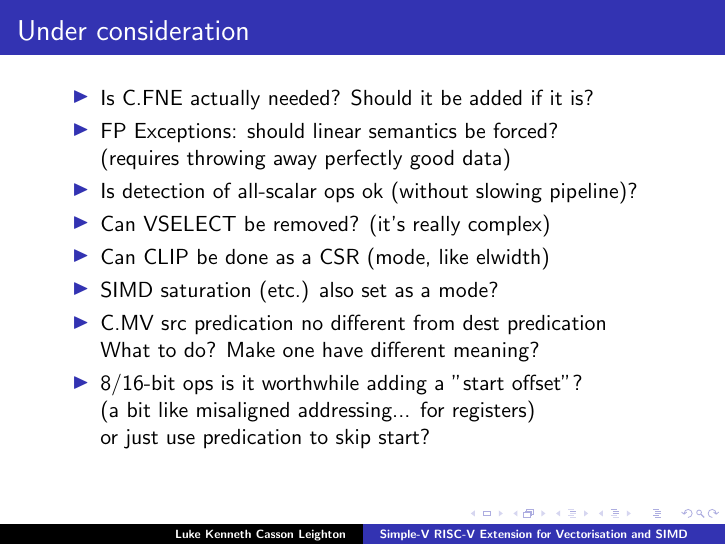
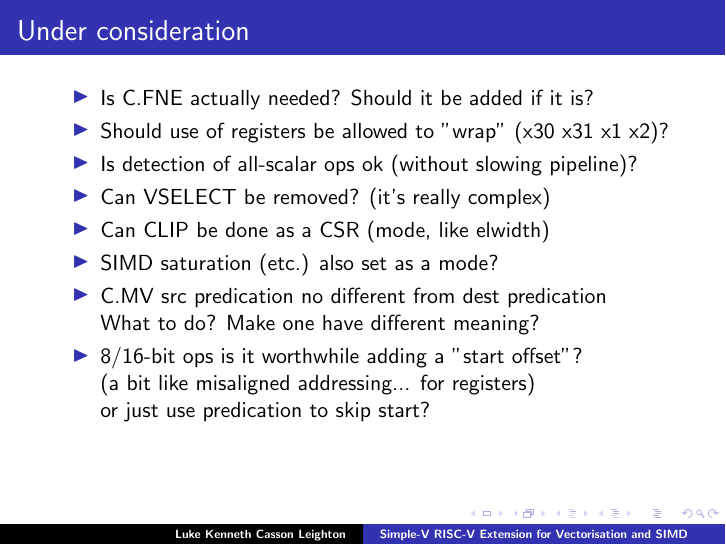
Before and after one commit to programmerjake/libre-soc-wiki, LaTeX slides (simple_v_extension/simple_v_chennai_2018.tex): page 21 of 26. Compiled offline with pdfLaTeX.

Commit message:
adjust questions

```diff
--- a/simple_v_extension/simple_v_chennai_2018.tex
+++ b/simple_v_extension/simple_v_chennai_2018.tex
@@ -389,8 +389,7 @@ for (int i = 0; i < VL; ++i)
 
  \begin{itemize}
    \item Is C.FNE actually needed? Should it be added if it is?
-   \item FP Exceptions: should linear semantics be forced?\\
-	     (requires throwing away perfectly good data)
+   \item Should use of registers be allowed to "wrap" (x30 x31 x1 x2)?
    \item Is detection of all-scalar ops ok (without slowing pipeline)?
    \item Can VSELECT be removed? (it's really complex)
    \item Can CLIP be done as a CSR (mode, like elwidth)
```
